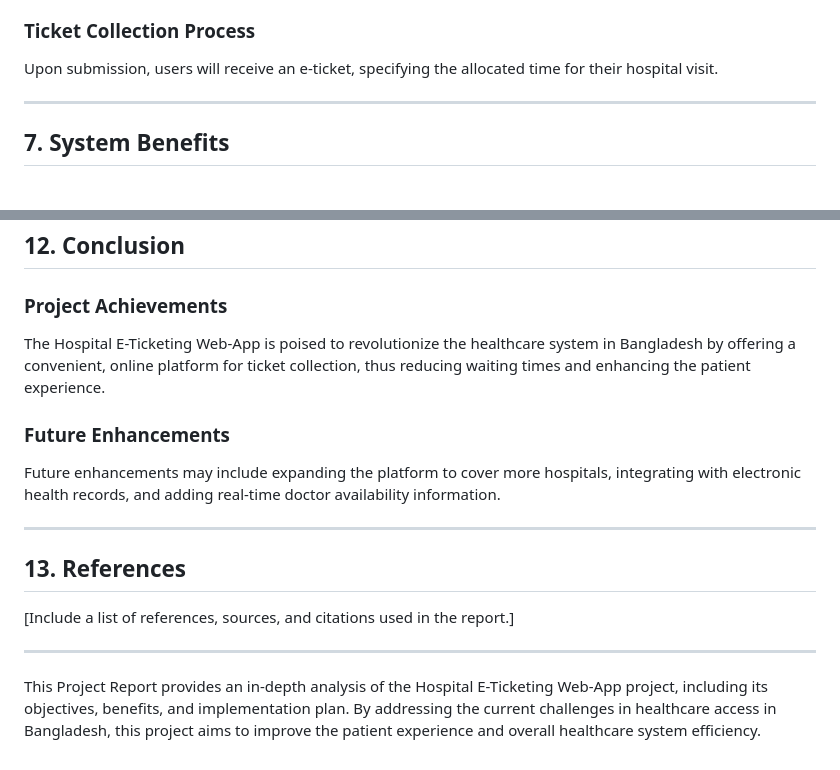
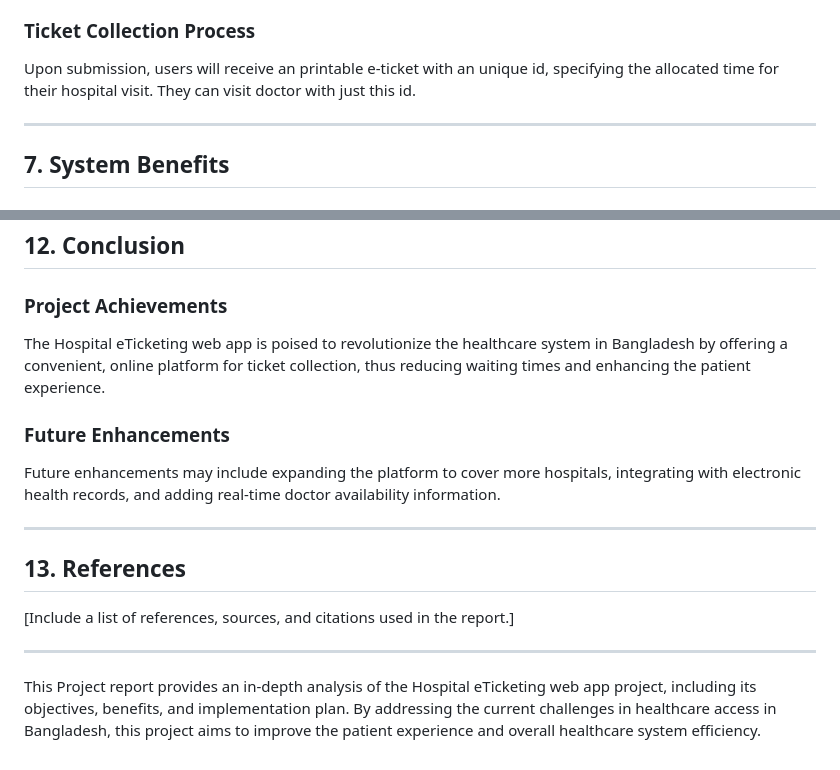
Before and after one commit to mahfuz225bd/Hospital-E-Ticketing-System, a Markdown page: project-report.md, 2 parts joined by grey strips. GitHub-like rendering.

```diff
--- a/project-report.md
+++ b/project-report.md
@@ -255,7 +276,7 @@ Users can choose a hospital based on:
 
 ### Ticket Collection Process
 
-Upon submission, users will receive an e-ticket, specifying the allocated time for their hospital visit.
+Upon submission, users will receive an printable e-ticket with an unique id, specifying the allocated time for their hospital visit. They can visit doctor with just this id.
 
 ---
 
@@ -351,7 +372,7 @@ The core technology used for this project is Python Flask, a web framework known
 
 ### Project Achievements
 
-The Hospital E-Ticketing Web-App is poised to revolutionize the healthcare system in Bangladesh by offering a convenient, online platform for ticket collection, thus reducing waiting times and enhancing the patient experience.
+The Hospital eTicketing web app is poised to revolutionize the healthcare system in Bangladesh by offering a convenient, online platform for ticket collection, thus reducing waiting times and enhancing the patient experience.
 
 ### Future Enhancements
 
@@ -365,4 +386,4 @@ Future enhancements may include expanding the platform to cover more hospitals,
 
 ---
 
-This Project Report provides an in-depth analysis of the Hospital E-Ticketing Web-App project, including its objectives, benefits, and implementation plan. By addressing the current challenges in healthcare access in Bangladesh, this project aims to improve the patient experience and overall healthcare system efficiency.
+This Project report provides an in-depth analysis of the Hospital eTicketing web app project, including its objectives, benefits, and implementation plan. By addressing the current challenges in healthcare access in Bangladesh, this project aims to improve the patient experience and overall healthcare system efficiency.
```
Also changed, not shown: other parts of project-report.md (+50 -29 lines).
